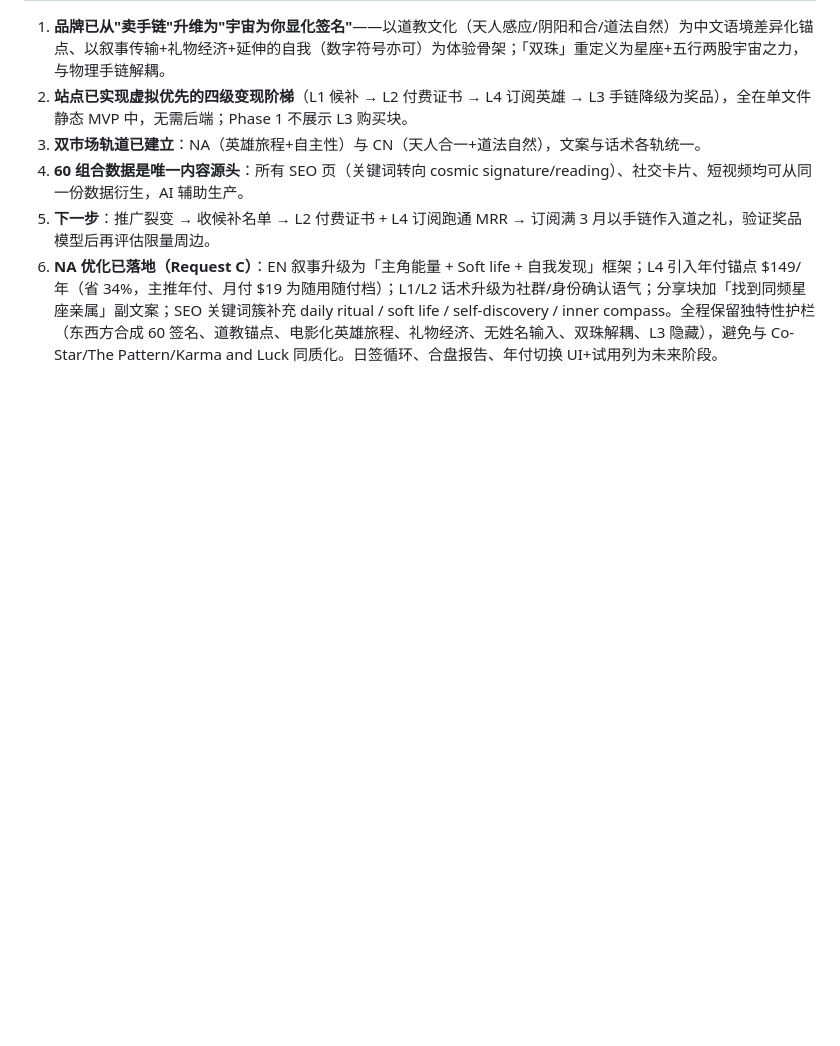
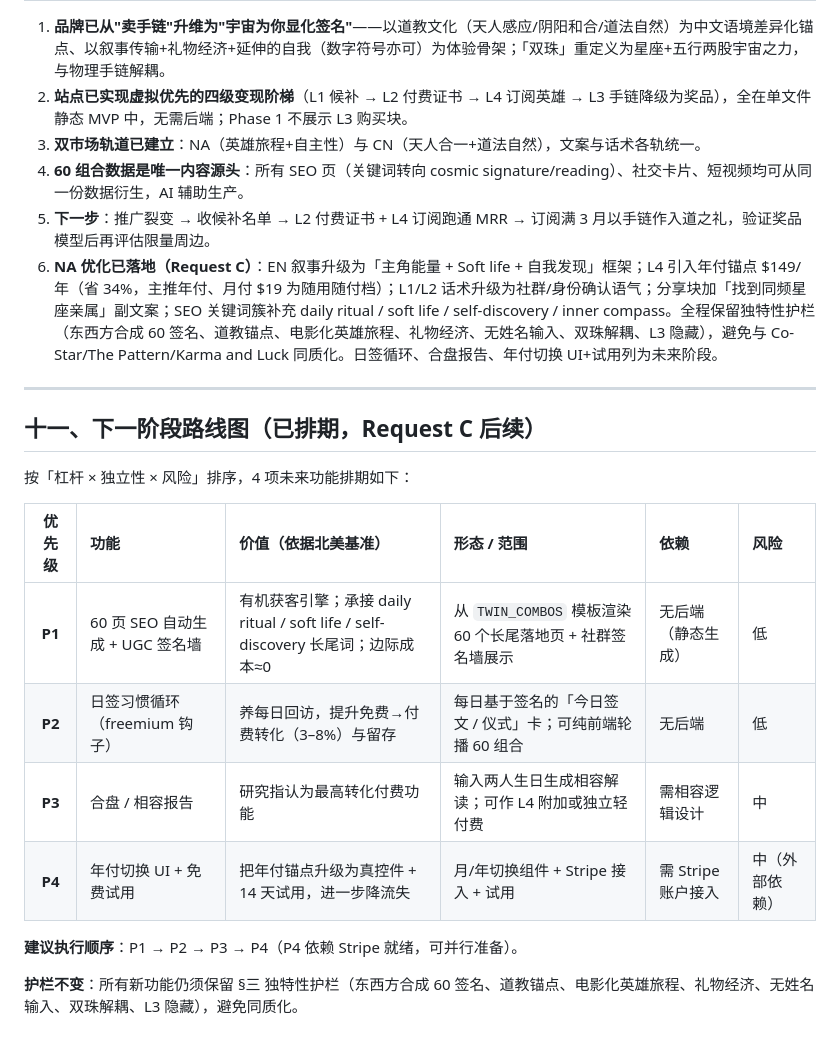
Before and after one commit to xiaocai121/twinstellar, a Markdown page: Twinstellar落地路径.md, the part around the change. Drawn GitHub-style; blank space fills up the shorter version.

Commit message:
docs: 新增下一阶段路线图（60页SEO/日签/合盘/年付UI 已排期）

```diff
--- a/Twinstellar落地路径.md
+++ b/Twinstellar落地路径.md
@@ -306,3 +306,20 @@
 4. **60 组合数据是唯一内容源头**：所有 SEO 页（关键词转向 cosmic signature/reading）、社交卡片、短视频均可从同一份数据衍生，AI 辅助生产。
 5. **下一步**：推广裂变 → 收候补名单 → L2 付费证书 + L4 订阅跑通 MRR → 订阅满 3 月以手链作入道之礼，验证奖品模型后再评估限量周边。
 6. **NA 优化已落地（Request C）**：EN 叙事升级为「主角能量 + Soft life + 自我发现」框架；L4 引入年付锚点 $149/年（省 34%，主推年付、月付 $19 为随用随付档）；L1/L2 话术升级为社群/身份确认语气；分享块加「找到同频星座亲属」副文案；SEO 关键词簇补充 daily ritual / soft life / self-discovery / inner compass。全程保留独特性护栏（东西方合成 60 签名、道教锚点、电影化英雄旅程、礼物经济、无姓名输入、双珠解耦、L3 隐藏），避免与 Co-Star/The Pattern/Karma and Luck 同质化。日签循环、合盘报告、年付切换 UI+试用列为未来阶段。
+
+---
+
+## 十一、下一阶段路线图（已排期，Request C 后续）
+
+按「杠杆 × 独立性 × 风险」排序，4 项未来功能排期如下：
+
+| 优先级 | 功能 | 价值（依据北美基准） | 形态 / 范围 | 依赖 | 风险 |
+|:---:|:---|:---|:---|:---|:---|
+| **P1** | 60 页 SEO 自动生成 + UGC 签名墙 | 有机获客引擎；承接 daily ritual / soft life / self-discovery 长尾词；边际成本≈0 | 从 `TWIN_COMBOS` 模板渲染 60 个长尾落地页 + 社群签名墙展示 | 无后端（静态生成） | 低 |
+| **P2** | 日签习惯循环（freemium 钩子） | 养每日回访，提升免费→付费转化（3–8%）与留存 | 每日基于签名的「今日签文 / 仪式」卡；可纯前端轮播 60 组合 | 无后端 | 低 |
+| **P3** | 合盘 / 相容报告 | 研究指认为最高转化付费功能 | 输入两人生日生成相容解读；可作 L4 附加或独立轻付费 | 需相容逻辑设计 | 中 |
+| **P4** | 年付切换 UI + 免费试用 | 把年付锚点升级为真控件 + 14 天试用，进一步降流失 | 月/年切换组件 + Stripe 接入 + 试用 | 需 Stripe 账户接入 | 中（外部依赖） |
+
+**建议执行顺序**：P1 → P2 → P3 → P4（P4 依赖 Stripe 就绪，可并行准备）。
+
+**护栏不变**：所有新功能仍须保留 §三 独特性护栏（东西方合成 60 签名、道教锚点、电影化英雄旅程、礼物经济、无姓名输入、双珠解耦、L3 隐藏），避免同质化。
```
